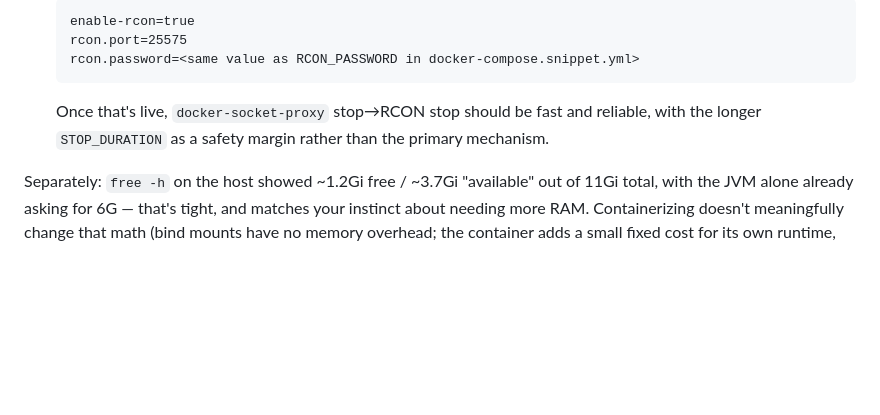
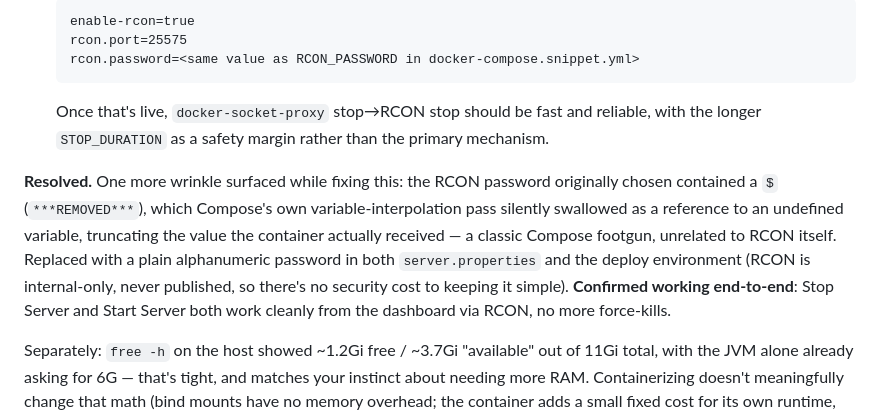
Before and after one commit to NathanGramm/HomeControlPlane, a Markdown page: README.md, the part around the change. Rendered like a GitHub page; blank space fills up the shorter version.

Commit message:
Close out Phase 2: Minecraft control confirmed working end-to-end
Stop Server and Start Server both work cleanly through the dashboard via
RCON now. Final piece was the RCON password itself containing a "$",
which Compose's variable interpolation silently swallowed as a reference
to an undefined variable -- truncating the value before the container
ever saw it, independent of the RCON/OVERRIDE_SERVER_PROPERTIES issue
already documented. Replaced with a plain alphanumeric password.

Co-Authored-By: Claude Sonnet 5 <noreply@anthropic.com>

```diff
--- a/README.md
+++ b/README.md
@@ -244,6 +244,17 @@ compounding ways, caught from the container logs:
    and reliable, with the longer `STOP_DURATION` as a safety margin rather
    than the primary mechanism.
 
+**Resolved.** One more wrinkle surfaced while fixing this: the RCON
+password originally chosen contained a `$` (`***REMOVED***`), which
+Compose's own variable-interpolation pass silently swallowed as a
+reference to an undefined variable, truncating the value the container
+actually received — a classic Compose footgun, unrelated to RCON itself.
+Replaced with a plain alphanumeric password in both `server.properties`
+and the deploy environment (RCON is internal-only, never published, so
+there's no security cost to keeping it simple). **Confirmed working
+end-to-end**: Stop Server and Start Server both work cleanly from the
+dashboard via RCON, no more force-kills.
+
 Separately: `free -h` on the host showed ~1.2Gi free / ~3.7Gi "available"
 out of 11Gi total, with the JVM alone already asking for 6G — that's
 tight, and matches your instinct about needing more RAM. Containerizing
```
